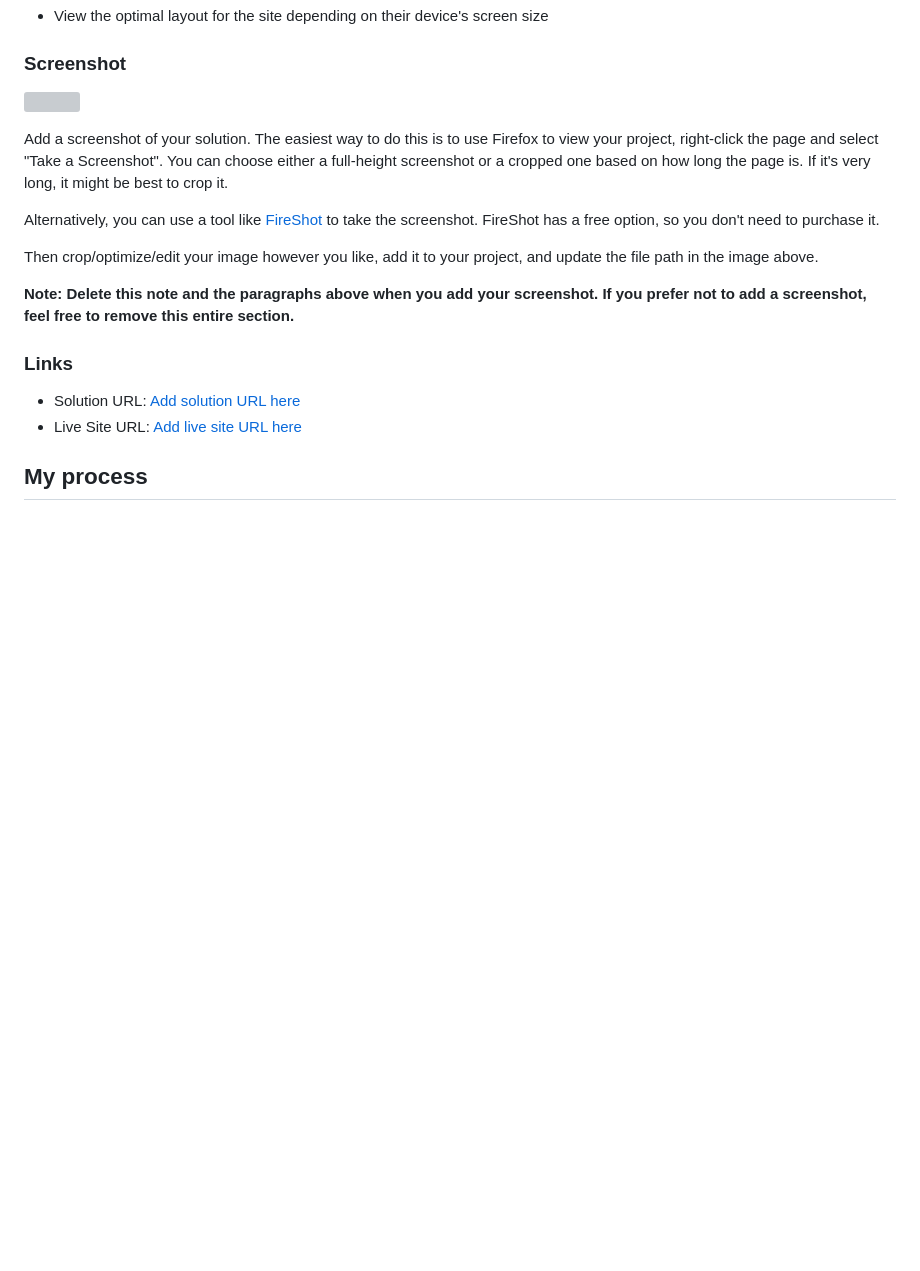
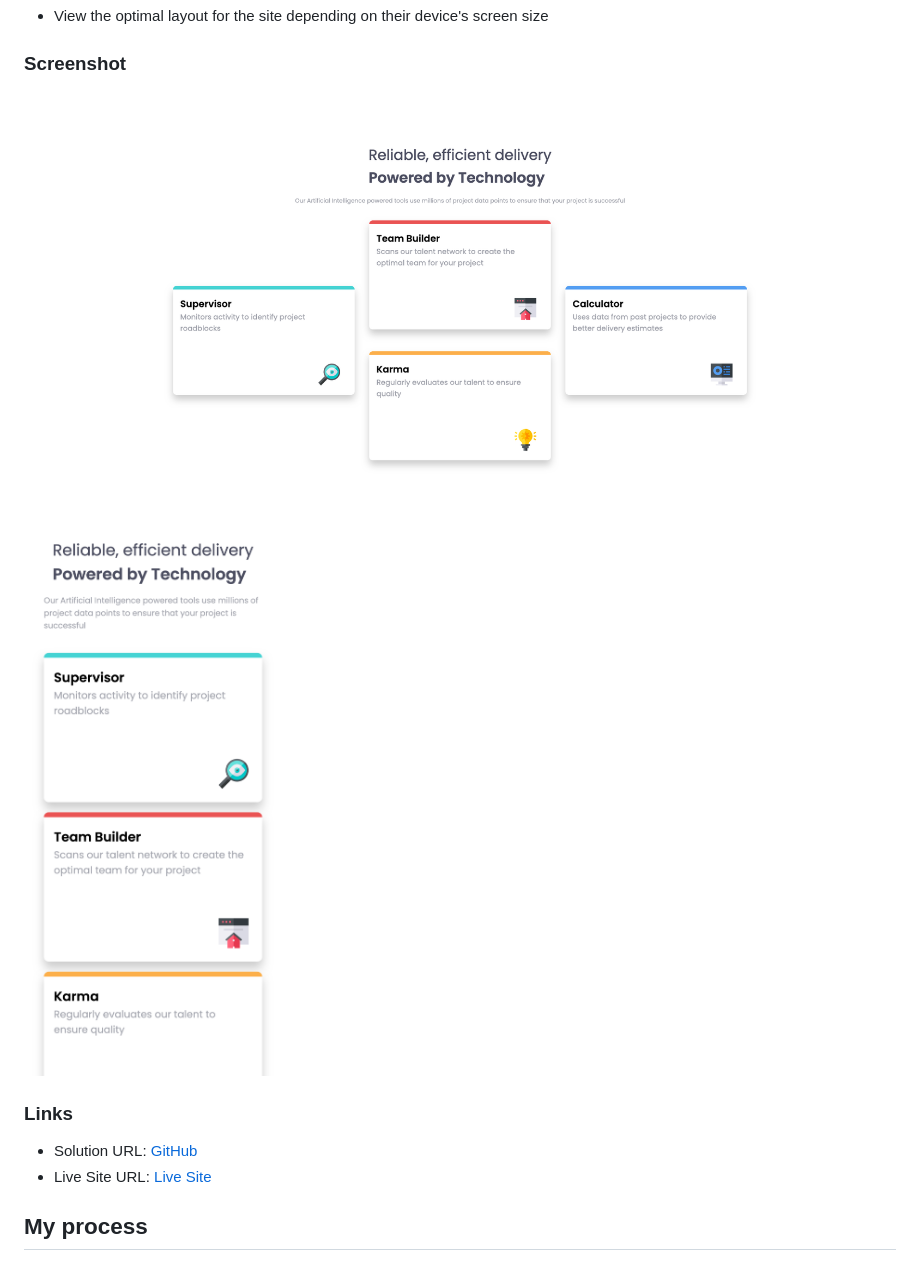
Before and after one commit to LySabrina/4-Card-Feature, a Markdown page: README-template.md, the part around the change. Drawn GitHub-style; blank space fills up the shorter version; grey boxes are pictures that could not be loaded.

```diff
--- a/README-template.md
+++ b/README-template.md
@@ -28,20 +28,13 @@ Users should be able to:
 
 ### Screenshot
 
-![](./screenshot.jpg)
-
-Add a screenshot of your solution. The easiest way to do this is to use Firefox to view your project, right-click the page and select "Take a Screenshot". You can choose either a full-height screenshot or a cropped one based on how long the page is. If it's very long, it might be best to crop it.
-
-Alternatively, you can use a tool like [FireShot](https://getfireshot.com/) to take the screenshot. FireShot has a free option, so you don't need to purchase it.
-
-Then crop/optimize/edit your image however you like, add it to your project, and update the file path in the image above.
-
-**Note: Delete this note and the paragraphs above when you add your screenshot. If you prefer not to add a screenshot, feel free to remove this entire section.**
+![Desktop](./images/Desktop.png)
+![Mobile](./images/Mobile.png)
 
 ### Links
 
-- Solution URL: [Add solution URL here](https://your-solution-url.com)
-- Live Site URL: [Add live site URL here](https://your-live-site-url.com)
+- Solution URL: [GitHub](https://github.com/LySabrina/4-Card-Feature)
+- Live Site URL: [Live Site](https://lysabrina.github.io/4-Card-Feature/)
 
 ## My process
 
```
